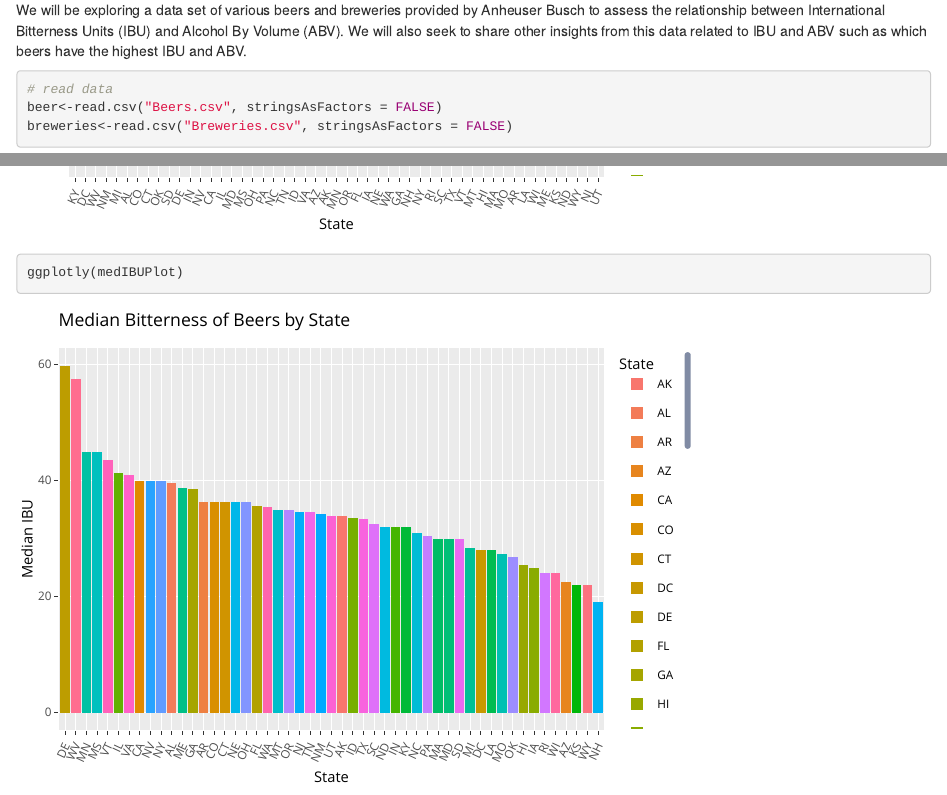
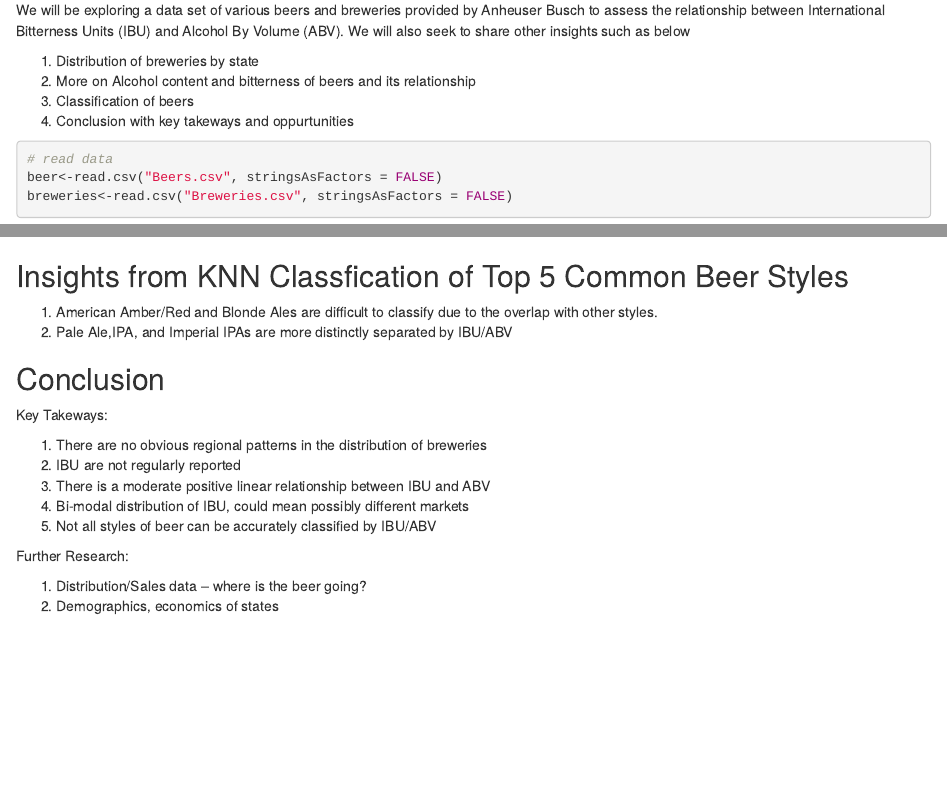
Before and after one commit to michaelolheiser/Beer_EDA_Stats6370_project, an R Markdown document (project1_beer_analysis.Rmd): the page in a window 1100 px wide, from 180 px down, and a second part further down, joined at a grey line. Rendered offline with R 4.5, knitr and Pandoc, with nearby package versions; some code elsewhere in the file could not run offline.

Commit message:
Added Knit file

````diff
--- a/project1_beer_analysis.Rmd
+++ b/project1_beer_analysis.Rmd
@@ -3,6 +3,8 @@ title: 'Exploratory Data Analysis of Beers and Breweries'
 author: "Michael Olheiser, Lijju Mathew, Andre Mauldin,"
 date: "6/26/2020"
 output: html_document
+editor_options:
+  chunk_output_type: console
 ---
 
 ```{r setup, include=FALSE, message=FALSE}
@@ -29,7 +31,12 @@ library(plotly)
 
 ## Introduction
 
-We will be exploring a data set of various beers and breweries provided by Anheuser Busch to assess the relationship between International Bitterness Units (IBU) and Alcohol By Volume (ABV). We will also seek to share other insights from this data related to IBU and ABV such as which beers have the highest IBU and ABV.
+We will be exploring a data set of various beers and breweries provided by Anheuser Busch to assess the relationship between International Bitterness Units (IBU) and Alcohol By Volume (ABV). We will also seek to share other insights such as below
+
+1. Distribution of breweries by state
+2. More on Alcohol content and bitterness of beers and its relationship
+3. Classification of beers
+4. Conclusion with key takeways and oppurtunities
 
 ```{r get_data}
 
@@ -367,3 +376,25 @@ kable(table(test$Style,classifications), caption="Confusion Matrix for Classifyi
 kable(knn_results) %>% kable_styling()
 
 ```
+
+## Insights from KNN Classfication of Top 5 Common Beer Styles
+
+1) American Amber/Red and Blonde Ales are difficult to classify due to the overlap with other styles.
+2) Pale Ale,IPA, and Imperial IPAs are more distinctly separated by IBU/ABV
+
+
+
+## Conclusion
+
+Key Takeways:
+
+1) There are no obvious regional patterns in the distribution of breweries
+2) IBU are not regularly reported
+3) There is a moderate positive linear relationship between IBU and ABV
+4) Bi-modal distribution of IBU, could mean possibly different markets
+5) Not all styles of beer can be accurately classified by IBU/ABV
+
+Further Research:
+
+1) Distribution/Sales data – where is the beer going?
+2) Demographics, economics of states
````
Also changed, not shown: project1_beer_analysis.Rmd (10 more changed lines).
